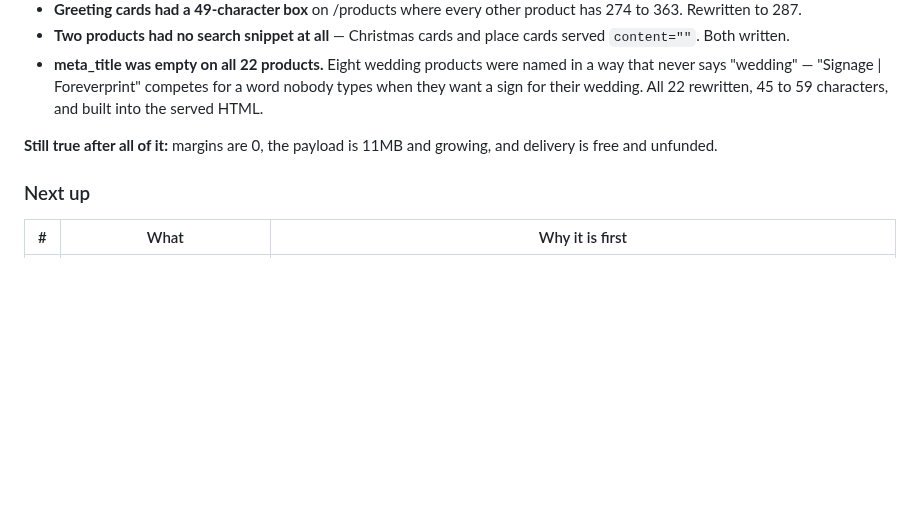
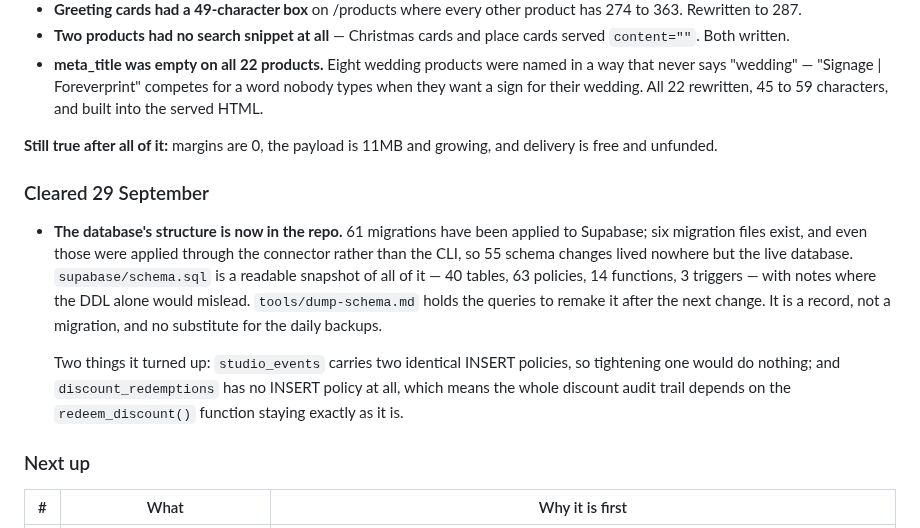
Before and after one commit to nicholasdlgreen/invitations-site, a Markdown page: docs/STATUS.md, the part around the change. GitHub-like rendering; blank space fills up the shorter version.

Commit message:
Note the schema snapshot in the work list
Co-Authored-By: Claude Opus 5 <noreply@anthropic.com>

```diff
--- a/docs/STATUS.md
+++ b/docs/STATUS.md
@@ -741,6 +741,22 @@ A long day. In the order it happened:
 **Still true after all of it:** margins are 0, the payload is 11MB and growing,
 and delivery is free and unfunded.
 
+### Cleared 29 September
+
+- **The database's structure is now in the repo.** 61 migrations have been
+  applied to Supabase; six migration files exist, and even those were applied
+  through the connector rather than the CLI, so 55 schema changes lived nowhere
+  but the live database. `supabase/schema.sql` is a readable snapshot of all of
+  it — 40 tables, 63 policies, 14 functions, 3 triggers — with notes where the
+  DDL alone would mislead. `tools/dump-schema.md` holds the queries to remake it
+  after the next change. It is a record, not a migration, and no substitute for
+  the daily backups.
+
+  Two things it turned up: `studio_events` carries two identical INSERT
+  policies, so tightening one would do nothing; and `discount_redemptions` has
+  no INSERT policy at all, which means the whole discount audit trail depends on
+  the `redeem_discount()` function staying exactly as it is.
+
 ### Next up
 
 | # | What | Why it is first |
```
